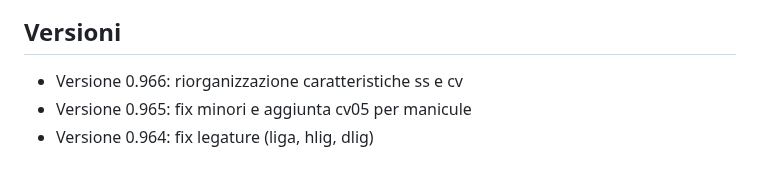
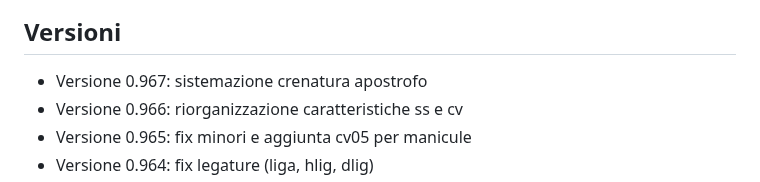
Before and after one commit to m-casanova/Garamontio, a Markdown page: README.md, the part around the change. GitHub-like rendering.

Commit message:
Version 0.967

```diff
--- a/README.md
+++ b/README.md
@@ -68,6 +68,7 @@ Le caratteristiche opentype sono facilmente attivabili in LibreOffice ([it](http
 
 
 ## Versioni
+- Versione 0.967: sistemazione crenatura apostrofo
 - Versione 0.966: riorganizzazione caratteristiche ss e cv
 - Versione 0.965: fix minori e aggiunta cv05 per manicule
 - Versione 0.964: fix legature (liga, hlig, dlig)
```
